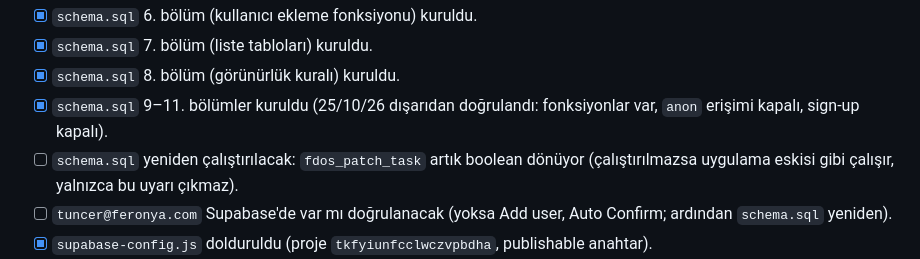
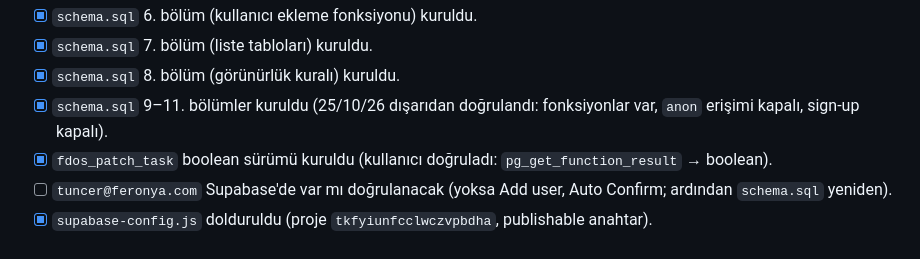
Before and after one commit to Puktao/T-Dos, a Markdown page: CLAUDE.md, the part around the change. GitHub-like rendering.

Commit message:
Kurulum durumu: fdos_patch_task boolean sürümü kuruldu
Co-Authored-By: Claude Opus 5.5 <noreply@anthropic.com>
Claude-Session: https://claude.ai/code/session_018LPm5edc5s6f3CFicyuCuq

```diff
--- a/CLAUDE.md
+++ b/CLAUDE.md
@@ -103,7 +103,7 @@ Telefonda ana ekrana eklenen bir PWA olarak çalışır. Bu dosya, claude.ai'dak
 - [x] `schema.sql` 7. bölüm (liste tabloları) kuruldu.
 - [x] `schema.sql` 8. bölüm (görünürlük kuralı) kuruldu.
 - [x] `schema.sql` 9–11. bölümler kuruldu (25/10/26 dışarıdan doğrulandı: fonksiyonlar var, `anon` erişimi kapalı, sign-up kapalı).
-- [ ] `schema.sql` yeniden çalıştırılacak: `fdos_patch_task` artık boolean dönüyor (çalıştırılmazsa uygulama eskisi gibi çalışır, yalnızca bu uyarı çıkmaz).
+- [x] `fdos_patch_task` boolean sürümü kuruldu (kullanıcı doğruladı: `pg_get_function_result` → boolean).
 - [ ] `tuncer@feronya.com` Supabase'de var mı doğrulanacak (yoksa Add user, Auto Confirm; ardından `schema.sql` yeniden).
 - [x] `supabase-config.js` dolduruldu (proje `tkfyiunfcclwczvpbdha`, publishable anahtar).
 - [ ] Supabase → Authentication → URL Configuration: Site URL ve Redirect URLs alanlarına `https://puktao.github.io/T-Dos/` yazılacak. Dışarıdan doğrulanamıyor.
```
